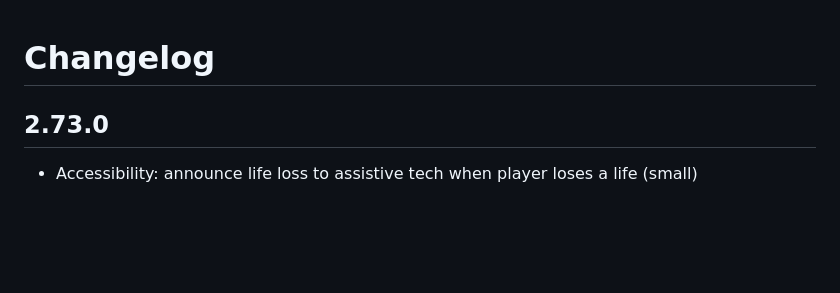
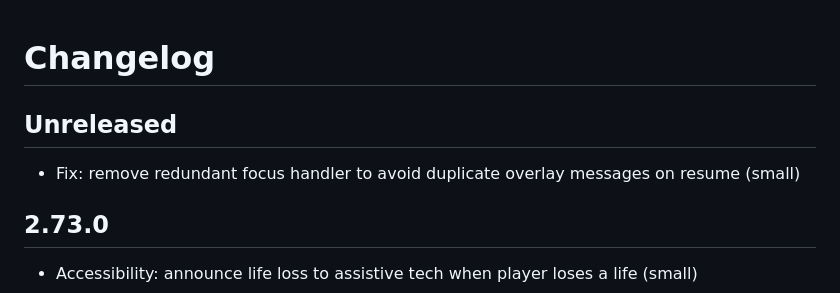
Before and after one commit to happydadto5/selfmade, a Markdown page: CHANGELOG.md, the part around the change. GitHub-like rendering; blank space fills up the shorter version.

Commit message:
Remove redundant focus handler to prevent duplicate overlay messages
Co-authored-by: Copilot <223556219+Copilot@users.noreply.github.com>

```diff
--- a/CHANGELOG.md
+++ b/CHANGELOG.md
@@ -1,4 +1,7 @@
 # Changelog
+
+## Unreleased
+- Fix: remove redundant focus handler to avoid duplicate overlay messages on resume (small)
 
 ## 2.73.0
 - Accessibility: announce life loss to assistive tech when player loses a life (small)
```
